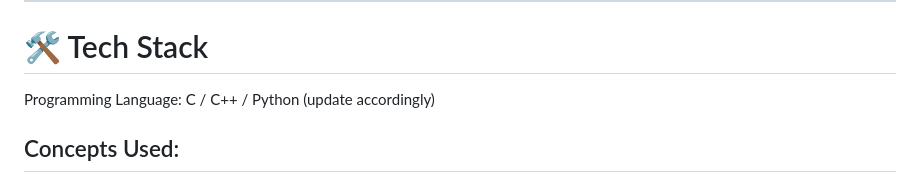
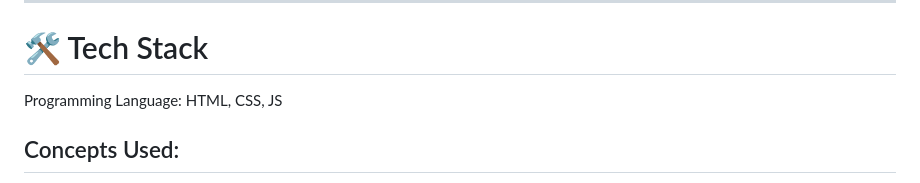
Before and after one commit to VikasSaini2478/Static-Code-Analyzer-, a Markdown page: README.md, the part around the change. GitHub-like rendering.

```diff
--- a/README.md
+++ b/README.md
@@ -90,7 +90,7 @@ open terminal in which folder you save all the files of project<br>
 ---
 
 # 🛠️ Tech Stack
-Programming Language: C / C++ / Python (update accordingly)<br>
+Programming Language: HTML, CSS, JS<br>
 ## Concepts Used:<br>
 Finite Automata<br>
 Context-Free Grammar<br>
```
